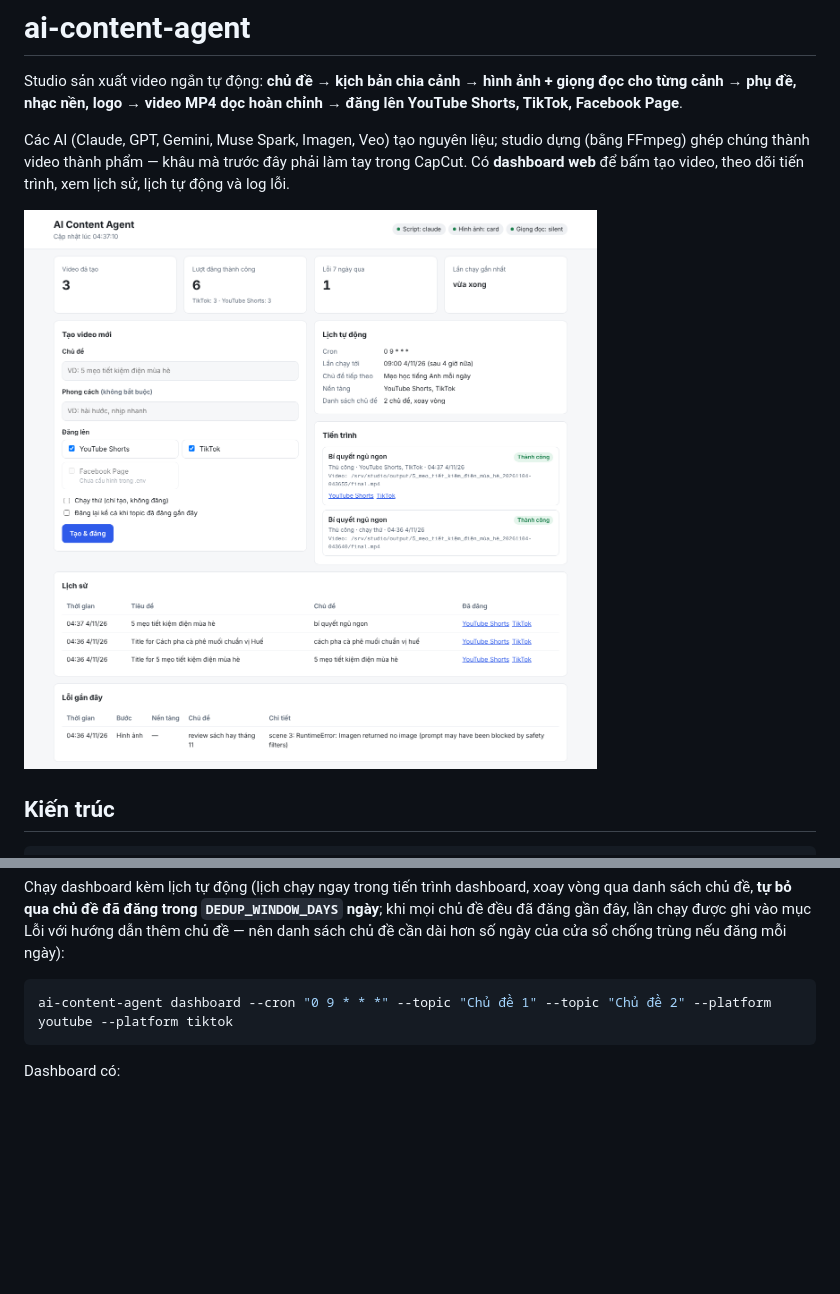
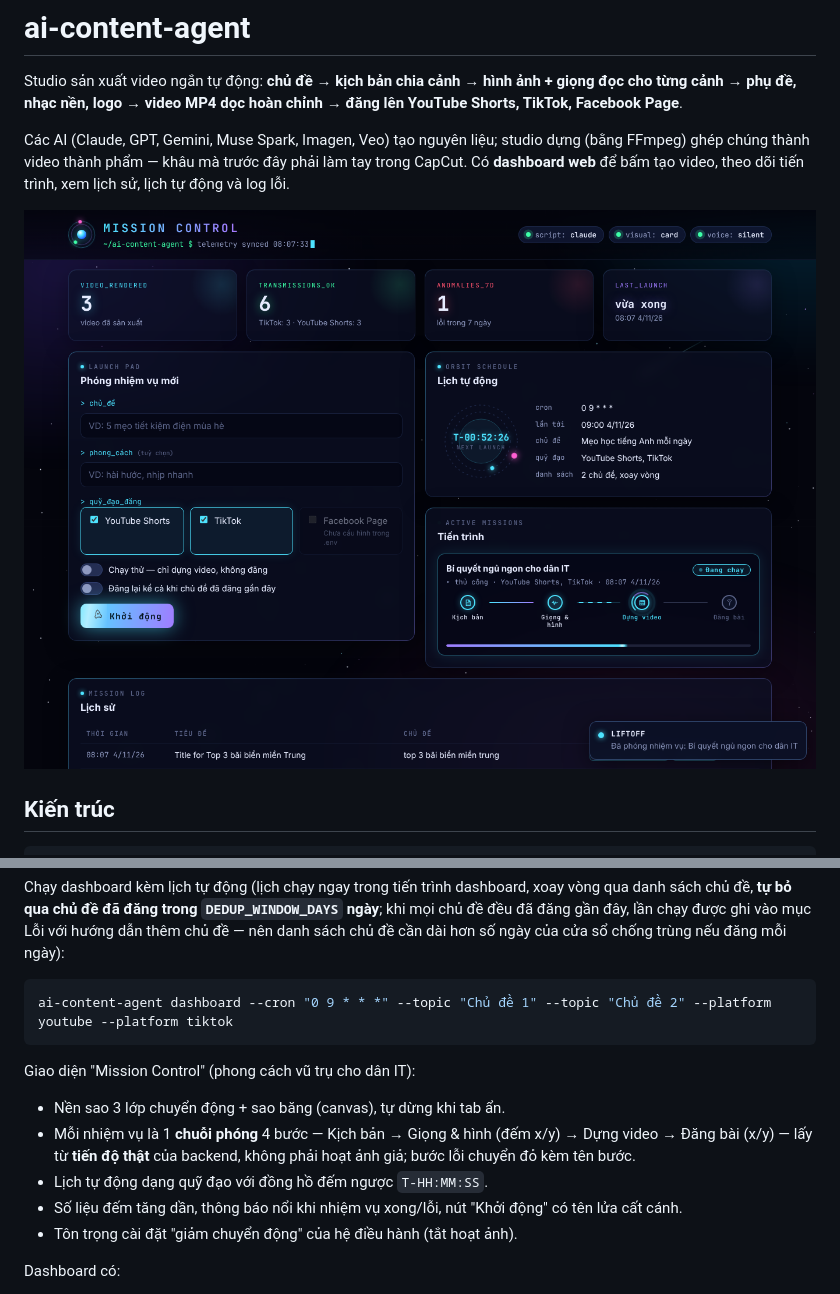
Before and after one commit to anhtiento1998/ai-content-agent, a Markdown page: README.md, 2 parts joined by grey strips. GitHub-like rendering; pictures changed too: docs/dashboard.png; blank space fills up the shorter version.

````diff
--- a/README.md
+++ b/README.md
@@ -184,6 +184,16 @@ cần dài hơn số ngày của cửa sổ chống trùng nếu đăng mỗi ng
 ai-content-agent dashboard --cron "0 9 * * *" --topic "Chủ đề 1" --topic "Chủ đề 2" --platform youtube --platform tiktok
 ```
 
+Giao diện "Mission Control" (phong cách vũ trụ cho dân IT):
+- Nền sao 3 lớp chuyển động + sao băng (canvas), tự dừng khi tab ẩn.
+- Mỗi nhiệm vụ là 1 **chuỗi phóng** 4 bước — Kịch bản → Giọng & hình
+  (đếm x/y) → Dựng video → Đăng bài (x/y) — lấy từ **tiến độ thật** của
+  backend, không phải hoạt ảnh giả; bước lỗi chuyển đỏ kèm tên bước.
+- Lịch tự động dạng quỹ đạo với đồng hồ đếm ngược `T-HH:MM:SS`.
+- Số liệu đếm tăng dần, thông báo nổi khi nhiệm vụ xong/lỗi, nút
+  "Khởi động" có tên lửa cất cánh.
+- Tôn trọng cài đặt "giảm chuyển động" của hệ điều hành (tắt hoạt ảnh).
+
 Dashboard có:
 - Thống kê: số video, lượt đăng theo nền tảng, lỗi 7 ngày qua.
 - Form tạo video: chọn nền tảng (nền tảng chưa cấu hình bị khóa kèm lý
````
Also changed, not shown: 9 other files.
